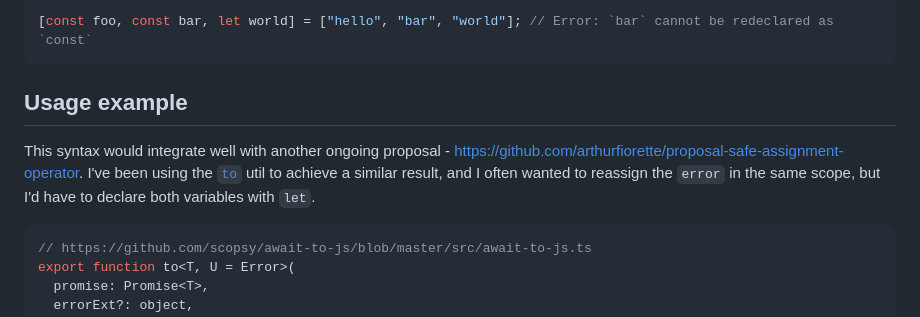
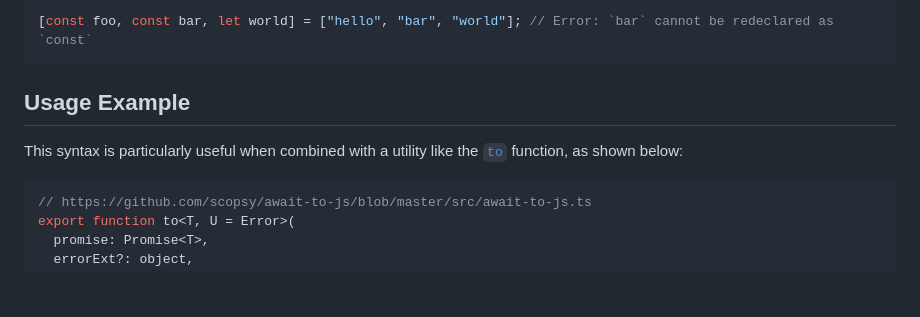
Before and after one commit to r9d7/destructuring-with-variable-declaration-assignment, a Markdown page: README.md, the part around the change printed below. GitHub-like rendering; blank space fills up the shorter version.

````diff
--- a/README.md
+++ b/README.md
@@ -125,9 +127,9 @@ let bar; // Declared as `let`
 [const foo, const bar, let world] = ["hello", "bar", "world"]; // Error: `bar` cannot be redeclared as `const`
 ```
 
-## Usage example
+## Usage Example
 
-This syntax would integrate well with another ongoing proposal - https://github.com/arthurfiorette/proposal-safe-assignment-operator. I've been using the [`to`](https://github.com/scopsy/await-to-js/blob/master/src/await-to-js.ts) util to achieve a similar result, and I often wanted to reassign the `error` in the same scope, but I'd have to declare both variables with `let`.
+This syntax is particularly useful when combined with a utility like the [`to`](https://github.com/scopsy/await-to-js/blob/master/src/await-to-js.ts) function, as shown below:
 
 ```typescript
 // https://github.com/scopsy/await-to-js/blob/master/src/await-to-js.ts
````
Also changed, not shown: other parts of README.md (+12 -24 lines).
